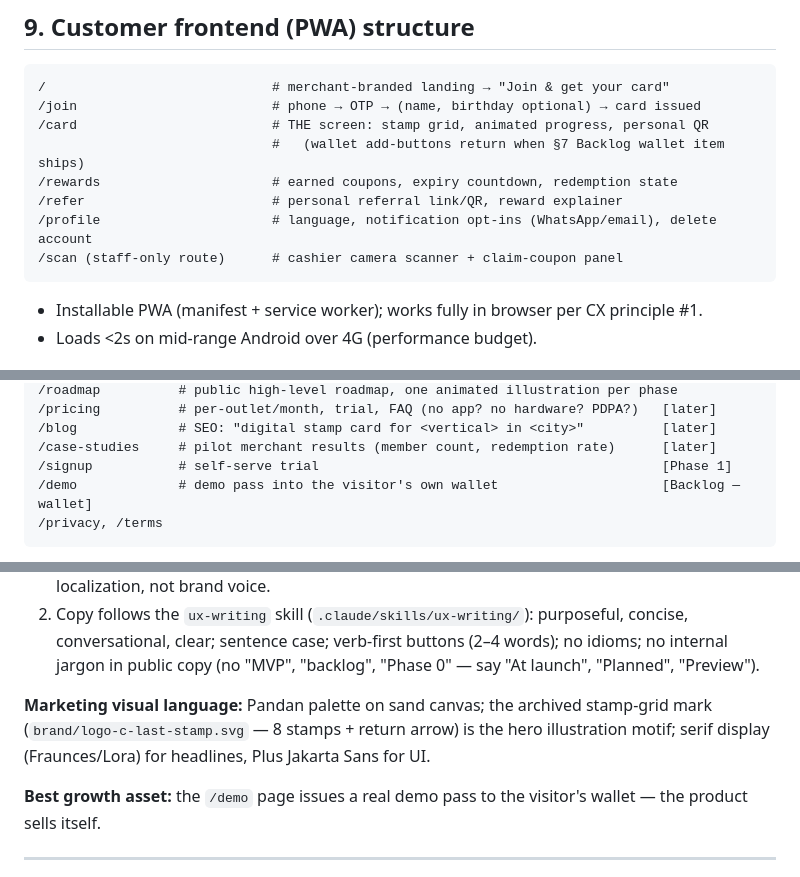
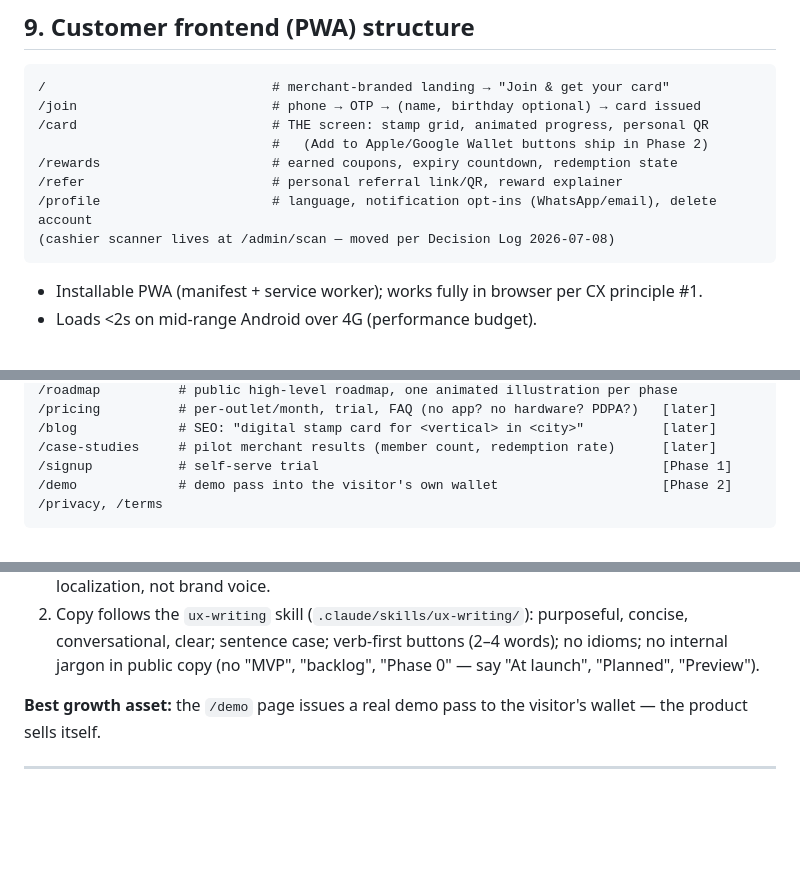
Before and after one commit to ripjian/kembali, a Markdown page: ROADMAP.md, 3 parts joined by grey strips. GitHub-like rendering; blank space fills up the shorter version.

Commit message:
docs: sync stale wallet/scanner references after 2026-07-08 phase reorder

````diff
--- a/ROADMAP.md
+++ b/ROADMAP.md
@@ -246,11 +246,11 @@ Super-admin (internal): /tenants, /usage, /billing-health, /feature-flags
 /                             # merchant-branded landing → "Join & get your card"
 /join                         # phone → OTP → (name, birthday optional) → card issued
 /card                         # THE screen: stamp grid, animated progress, personal QR
-                              #   (wallet add-buttons return when §7 Backlog wallet item ships)
+                              #   (Add to Apple/Google Wallet buttons ship in Phase 2)
 /rewards                      # earned coupons, expiry countdown, redemption state
 /refer                        # personal referral link/QR, reward explainer
 /profile                      # language, notification opt-ins (WhatsApp/email), delete account
-/scan (staff-only route)      # cashier camera scanner + claim-coupon panel
+(cashier scanner lives at /admin/scan — moved per Decision Log 2026-07-08)
 ```
 - Installable PWA (manifest + service worker); works fully in browser per CX principle #1.
 - Loads <2s on mid-range Android over 4G (performance budget).
@@ -269,7 +269,7 @@ Super-admin (internal): /tenants, /usage, /billing-health, /feature-flags
 /blog             # SEO: "digital stamp card for <vertical> in <city>"          [later]
 /case-studies     # pilot merchant results (member count, redemption rate)      [later]
 /signup           # self-serve trial                                            [Phase 1]
-/demo             # demo pass into the visitor's own wallet                     [Backlog — wallet]
+/demo             # demo pass into the visitor's own wallet                     [Phase 2]
 /privacy, /terms
 ```
 **Positioning line:** *"Kembali — the stamp card that lives on your customers' phones. No app for your customers, no hardware for your staff, set up in 10 minutes."* Tagline: *"Loyalty your customers will love."* (replaced "Make them come back" 2026-07-08 — founder found it too direct/commanding; wallet-first positioning returns with Phase 2)
@@ -277,8 +277,6 @@ Super-admin (internal): /tenants, /usage, /billing-health, /feature-flags
 **Copy hard rules (2026-07-07, non-negotiable):**
 1. All product and marketing copy is **English only**. "Kembali" appears **only as the brand name** — never as a verb, pun, or tagline word, and no other Malay words in UI copy ("kopi", "Selamat datang", etc.). Feature *support* for BM/CN templates (Phase 2) is unaffected — that's localization, not brand voice.
 2. Copy follows the `ux-writing` skill (`.claude/skills/ux-writing/`): purposeful, concise, conversational, clear; sentence case; verb-first buttons (2–4 words); no idioms; no internal jargon in public copy (no "MVP", "backlog", "Phase 0" — say "At launch", "Planned", "Preview").
-
-**Marketing visual language:** Pandan palette on sand canvas; the archived stamp-grid mark (`brand/logo-c-last-stamp.svg` — 8 stamps + return arrow) is the hero illustration motif; serif display (Fraunces/Lora) for headlines, Plus Jakarta Sans for UI.
 
 **Best growth asset:** the `/demo` page issues a real demo pass to the visitor's wallet — the product sells itself.
 
````
Also changed, not shown: CLAUDE.md (+1 -1 lines).
